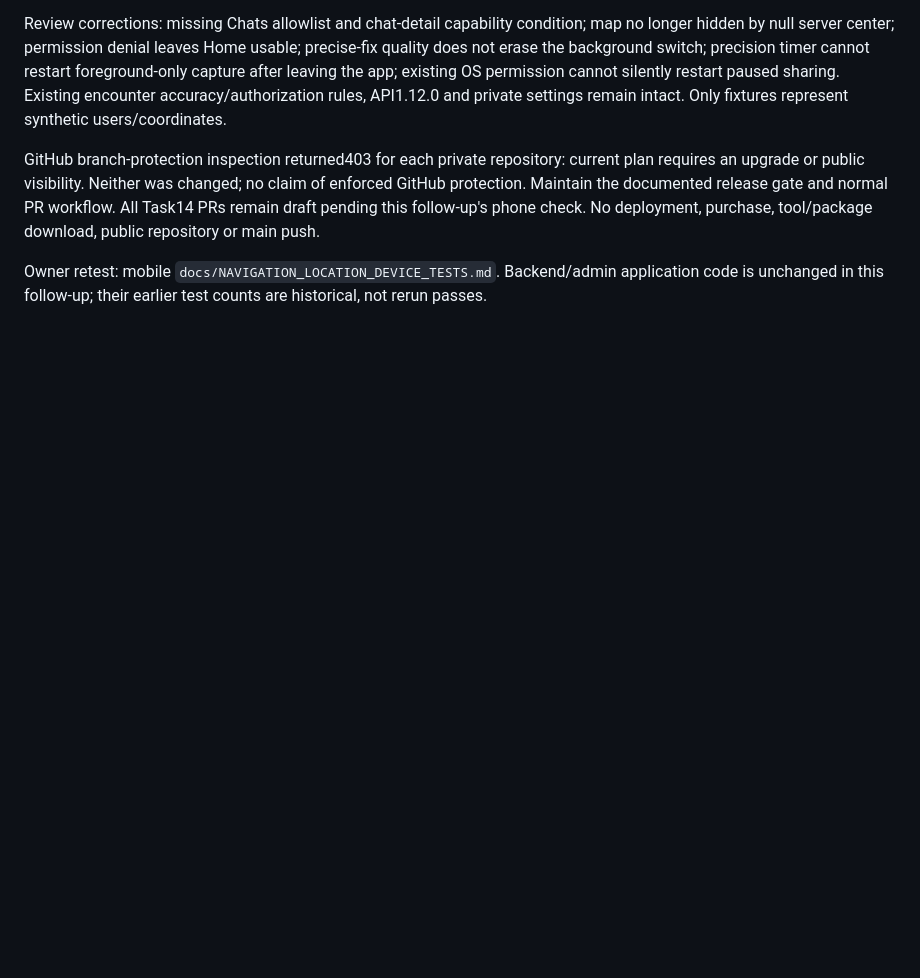
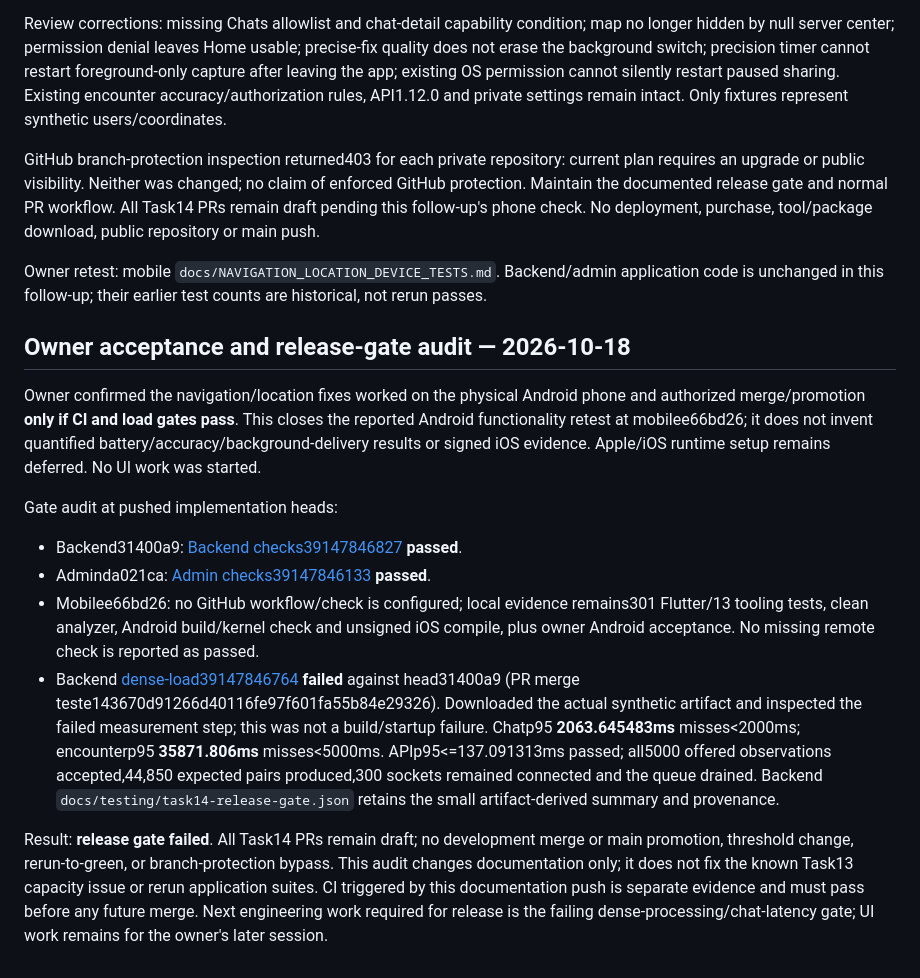
Before and after one commit to awais-ur-rehman/paths-mobile, a Markdown page: docs/IMPLEMENTATION_STATUS.md, the part around the change. Rendered like a GitHub page; blank space fills up the shorter version.

Commit message:
Record Android acceptance and blocked promotion

```diff
--- a/docs/IMPLEMENTATION_STATUS.md
+++ b/docs/IMPLEMENTATION_STATUS.md
@@ -830,3 +830,16 @@ Review corrections: missing Chats allowlist and chat-detail capability condition
 GitHub branch-protection inspection returned403 for each private repository: current plan requires an upgrade or public visibility. Neither was changed; no claim of enforced GitHub protection. Maintain the documented release gate and normal PR workflow. All Task14 PRs remain draft pending this follow-up's phone check. No deployment, purchase, tool/package download, public repository or main push.
 
 Owner retest: mobile `docs/NAVIGATION_LOCATION_DEVICE_TESTS.md`. Backend/admin application code is unchanged in this follow-up; their earlier test counts are historical, not rerun passes.
+
+## Owner acceptance and release-gate audit — 2026-10-18
+
+Owner confirmed the navigation/location fixes worked on the physical Android phone and authorized merge/promotion **only if CI and load gates pass**. This closes the reported Android functionality retest at mobilee66bd26; it does not invent quantified battery/accuracy/background-delivery results or signed iOS evidence. Apple/iOS runtime setup remains deferred. No UI work was started.
+
+Gate audit at pushed implementation heads:
+
+- Backend31400a9: [Backend checks39147846827](https://github.com/awais-ur-rehman/paths-backend/actions/runs/39147846827) **passed**.
+- Adminda021ca: [Admin checks39147846133](https://github.com/awais-ur-rehman/paths-admin/actions/runs/39147846133) **passed**.
+- Mobilee66bd26: no GitHub workflow/check is configured; local evidence remains301 Flutter/13 tooling tests, clean analyzer, Android build/kernel check and unsigned iOS compile, plus owner Android acceptance. No missing remote check is reported as passed.
+- Backend [dense-load39147846764](https://github.com/awais-ur-rehman/paths-backend/actions/runs/39147846764) **failed** against head31400a9 (PR merge teste143670d91266d40116fe97f601fa55b84e29326). Downloaded the actual synthetic artifact and inspected the failed measurement step; this was not a build/startup failure. Chatp95 **2063.645483ms** misses<2000ms; encounterp95 **35871.806ms** misses<5000ms. APIp95<=137.091313ms passed; all5000 offered observations accepted,44,850 expected pairs produced,300 sockets remained connected and the queue drained. Backend `docs/testing/task14-release-gate.json` retains the small artifact-derived summary and provenance.
+
+Result: **release gate failed**. All Task14 PRs remain draft; no development merge or main promotion, threshold change, rerun-to-green, or branch-protection bypass. This audit changes documentation only; it does not fix the known Task13 capacity issue or rerun application suites. CI triggered by this documentation push is separate evidence and must pass before any future merge. Next engineering work required for release is the failing dense-processing/chat-latency gate; UI work remains for the owner's later session.
```
Also changed, not shown: docs/NAVIGATION_LOCATION_DEVICE_TESTS.md (+2 -2 lines).
